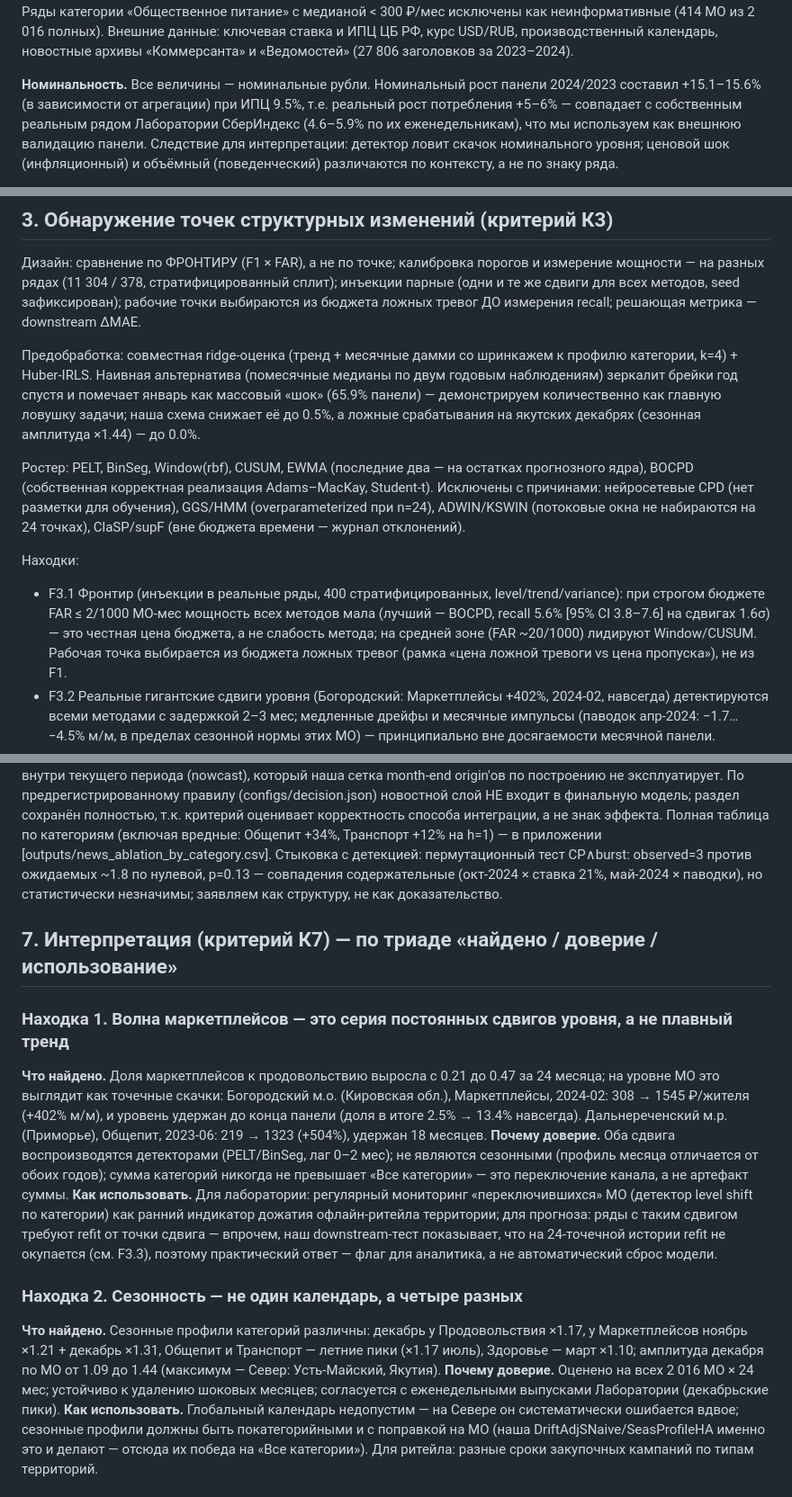
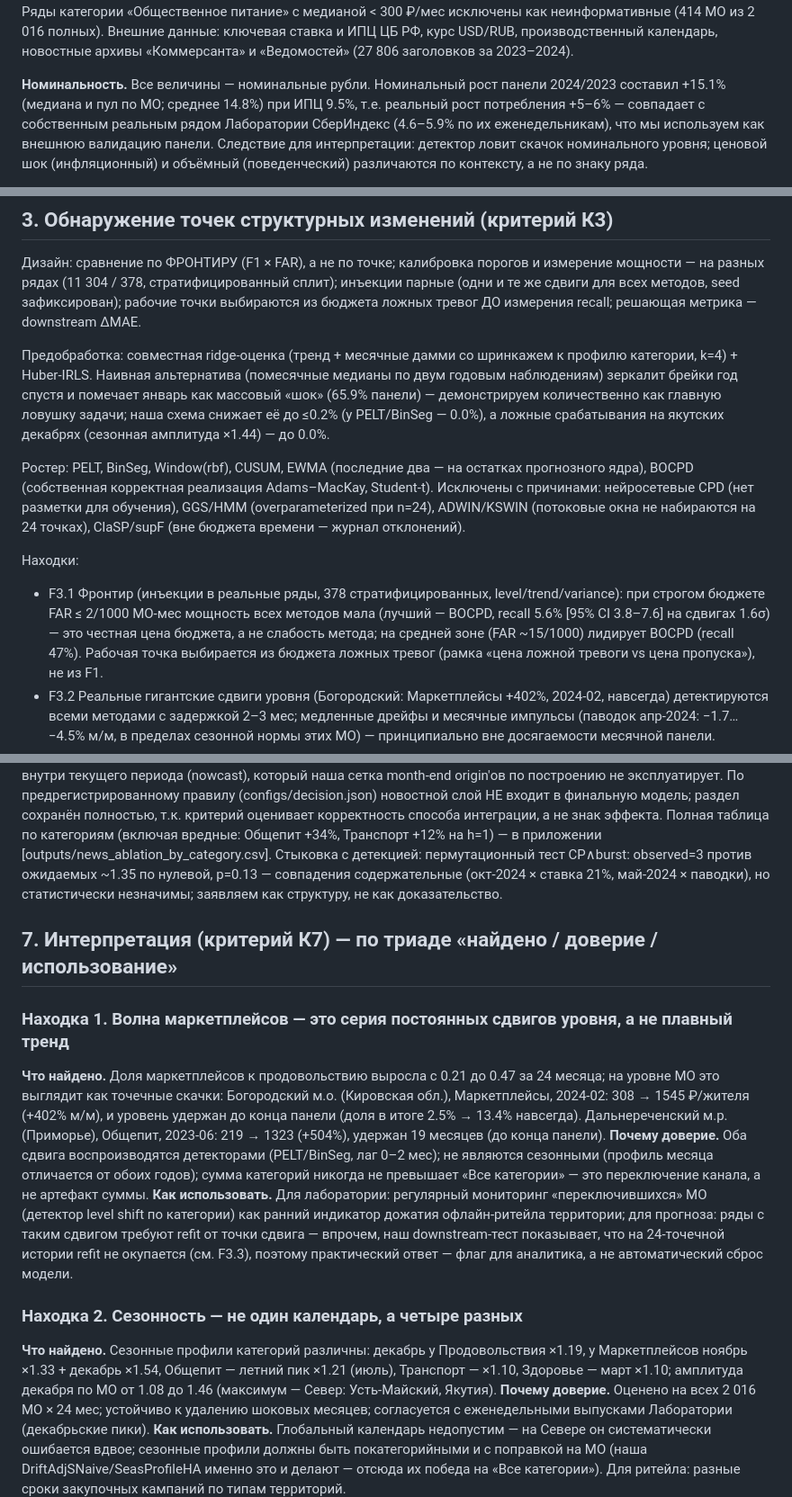
Before and after one commit to Asalio123/prognoz-final1, a Markdown page: reports/methodology.md, 3 parts joined by grey strips. Shown at 90% size. Drawn GitHub-style.

Commit message:
docs(reports): синхронизация числовых таблиц с эмпирическими выходами

```diff
--- a/reports/methodology.md
+++ b/reports/methodology.md
@@ -13,7 +13,7 @@
 (27 806 заголовков за 2023–2024).
 
 **Номинальность.** Все величины — номинальные рубли. Номинальный рост панели 2024/2023
-составил +15.1–15.6% (в зависимости от агрегации) при ИПЦ 9.5%, т.е. реальный рост
+составил +15.1% (медиана и пул по МО; среднее 14.8%) при ИПЦ 9.5%, т.е. реальный рост
 потребления +5–6% — совпадает с собственным реальным рядом Лаборатории СберИндекс
 (4.6–5.9% по их еженедельникам), что мы используем как внешнюю валидацию панели.
 Следствие для интерпретации: детектор ловит скачок номинального уровня; ценовой шок
@@ -121,7 +121,7 @@ MAE 1.36 п.п.). Честное ограничение чемпиона h=12: S
 категории, k=4) + Huber-IRLS. Наивная альтернатива (помесячные медианы по двум годовым
 наблюдениям) зеркалит брейки год спустя и помечает январь как массовый «шок»
 (65.9% панели) — демонстрируем количественно как главную ловушку задачи; наша схема
-снижает её до 0.5%, а ложные срабатывания на якутских декабрях (сезонная амплитуда
+снижает её до ≤0.2% (у PELT/BinSeg — 0.0%), а ложные срабатывания на якутских декабрях (сезонная амплитуда
 ×1.44) — до 0.0%.
 
 Ростер: PELT, BinSeg, Window(rbf), CUSUM, EWMA (последние два — на остатках прогнозного
@@ -131,10 +131,10 @@ MAE 1.36 п.п.). Честное ограничение чемпиона h=12: S
 (вне бюджета времени — журнал отклонений).
 
 Находки:
-- F3.1 Фронтир (инъекции в реальные ряды, 400 стратифицированных, level/trend/variance):
+- F3.1 Фронтир (инъекции в реальные ряды, 378 стратифицированных, level/trend/variance):
   при строгом бюджете FAR ≤ 2/1000 МО-мес мощность всех методов мала (лучший — BOCPD,
   recall 5.6% [95% CI 3.8–7.6] на сдвигах 1.6σ) — это честная цена бюджета, а не
-  слабость метода; на средней зоне (FAR ~20/1000) лидируют Window/CUSUM.
+  слабость метода; на средней зоне (FAR ~15/1000) лидирует BOCPD (recall 47%).
   Рабочая точка выбирается из бюджета ложных тревог (рамка «цена ложной тревоги vs
   цена пропуска»), не из F1.
 - F3.2 Реальные гигантские сдвиги уровня (Богородский: Маркетплейсы +402%, 2024-02,
@@ -223,7 +223,7 @@ month-end origin'ов по построению не эксплуатирует.
 полностью, т.к. критерий оценивает корректность способа интеграции, а не знак эффекта.
 Полная таблица по категориям (включая вредные: Общепит +34%, Транспорт +12% на h=1) —
 в приложении [outputs/news_ablation_by_category.csv]. Стыковка с детекцией:
-пермутационный тест CP∧burst: observed=3 против ожидаемых ~1.8 по нулевой, p=0.13 —
+пермутационный тест CP∧burst: observed=3 против ожидаемых ~1.35 по нулевой, p=0.13 —
 совпадения содержательные (окт-2024 × ставка 21%, май-2024 × паводки), но статистически
 незначимы; заявляем как структуру, не как доказательство.
 
@@ -234,7 +234,7 @@ month-end origin'ов по построению не эксплуатирует.
 на уровне МО это выглядит как точечные скачки: Богородский м.о. (Кировская обл.),
 Маркетплейсы, 2024-02: 308 → 1545 ₽/жителя (+402% м/м), и уровень удержан до конца
 панели (доля в итоге 2.5% → 13.4% навсегда). Дальнереченский м.р. (Приморье), Общепит,
-2023-06: 219 → 1323 (+504%), удержан 18 месяцев.
+2023-06: 219 → 1323 (+504%), удержан 19 месяцев (до конца панели).
 **Почему доверие.** Оба сдвига воспроизводятся детекторами (PELT/BinSeg, лаг 0–2 мес);
 не являются сезонными (профиль месяца отличается от обоих годов); сумма категорий
 никогда не превышает «Все категории» — это переключение канала, а не артефакт суммы.
@@ -245,9 +245,9 @@ month-end origin'ов по построению не эксплуатирует.
 (см. F3.3), поэтому практический ответ — флаг для аналитика, а не автоматический сброс модели.
 
 ### Находка 2. Сезонность — не один календарь, а четыре разных
-**Что найдено.** Сезонные профили категорий различны: декабрь у Продовольствия ×1.17,
-у Маркетплейсов ноябрь ×1.21 + декабрь ×1.31, Общепит и Транспорт — летние пики
-(×1.17 июль), Здоровье — март ×1.10; амплитуда декабря по МО от 1.09 до 1.44
+**Что найдено.** Сезонные профили категорий различны: декабрь у Продовольствия ×1.19,
+у Маркетплейсов ноябрь ×1.33 + декабрь ×1.54, Общепит — летний пик ×1.21 (июль),
+Транспорт — ×1.10, Здоровье — март ×1.10; амплитуда декабря по МО от 1.08 до 1.46
 (максимум — Север: Усть-Майский, Якутия).
 **Почему доверие.** Оценено на всех 2 016 МО × 24 мес; устойчиво к удалению шоковых
 месяцев; согласуется с еженедельными выпусками Лаборатории (декабрьские пики).
```
Also changed, not shown: other parts of reports/methodology.md (+3 -3 lines).
